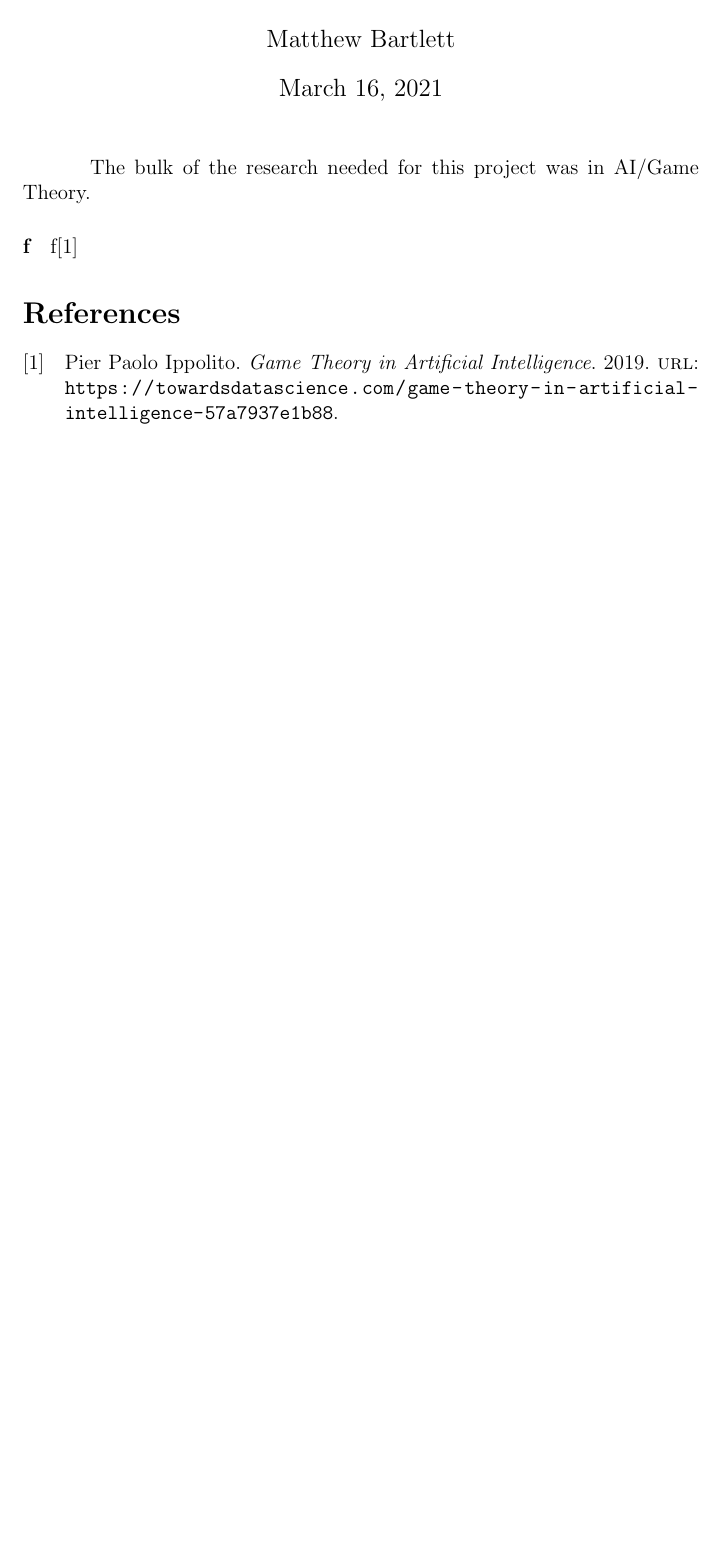
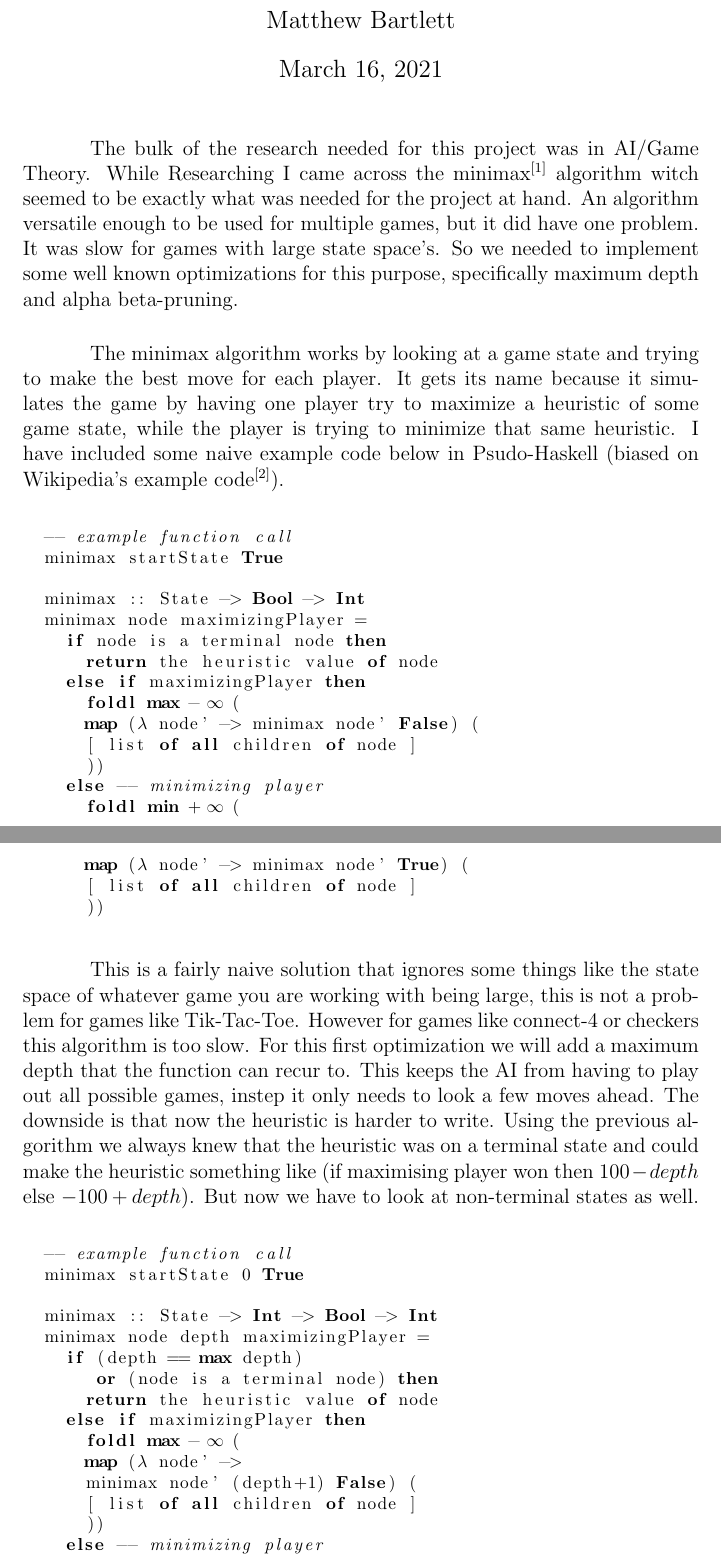
Before and after one commit to CTHULHU-Jesus/CSC385, a LaTeX document (reserch.tex): part of the page before the commit and two parts of pages 1 and 2 of 5 after it, the two joined at a grey line, cut so that both start at the same text, the shorter picture padded with empty space. Compiled offline with pdfLaTeX.

Commit message:
Finished research paper.

```diff
--- a/reserch.tex
+++ b/reserch.tex
@@ -12,16 +19,61 @@
 
 \begin{document}
   \author{Matthew Bartlett}
-	\title{Research Report}
+  \title{Functional MiniMax}
   \date{\today}
   \maketitle
 
   % Introduction
   \begin{paragraph}
-		\qquad The bulk of the research needed for this project was in AI/Game Theory.
+  \qquad The bulk of the research needed for this project was in AI/Game Theory. While Researching I came across the minimax\textsuperscript{\cite{MiniMax}} algorithm witch seemed to be exactly what was needed for the project at hand. An algorithm versatile enough to be used for multiple games, but it did have one problem. It was slow for games with large state space's. So we needed to implement some well known optimizations for this purpose, specifically maximum depth and alpha beta-pruning.
   \end{paragraph}
 
   % Body
   \begin{paragraph}
-		ff\cite{GameTheory}
-	\end{paragraph}
+  \qquad The minimax algorithm works by looking at a game state and trying to make the best move for each player. It gets its name because it simulates the game by having one player try to maximize a heuristic of some game state, while the player is trying to minimize that same heuristic. I have included some naive example code below in Psudo-Haskell (biased on Wikipedia's example code\textsuperscript{\cite{MiniMaxWiki}}).
+  \end{paragraph}\\
+
+  \begin{footnotesize}
+  \begin{lstlisting}[language=Haskell]
+  -- example function call
+  minimax startState True
+
+  minimax :: State -> Bool -> Int
+  minimax node maximizingPlayer =
+    if node is a terminal node then
+      return the heuristic value of node
+    else if maximizingPlayer then
+      foldl max - ∞ (
+      map (λ node' -> minimax node' False) (
+      [ list of all children of node ]
+      ))
+    else -- minimizing player
+      foldl min + ∞ (
+      map (λ node' -> minimax node' True) (
+      [ list of all children of node ]
+      ))
+  \end{lstlisting}
+  \end{footnotesize}
+
+  \begin{paragraph}
+    \qquad This is a fairly naive solution that ignores some things like the state space of whatever game you are working with being large, this is not a problem for games like Tik-Tac-Toe. However for games like connect-4 or checkers this algorithm is too slow. For this first optimization we will add a maximum depth that the function can recur to. This keeps the AI from having to play out all possible games, instep it only needs to look a few moves ahead. The downside is that now the heuristic is harder to write. Using the previous algorithm we always knew that the heuristic was on a terminal state and could make the heuristic something like (if maximising player won then $100-depth$ else $-100+depth$). But now we have to look at non-terminal states as well.
+  \end{paragraph}\\
+
+  \begin{footnotesize}
+  \begin{lstlisting}[language=Haskell]
+  -- example function call
+  minimax startState 0 True
+
+  minimax :: State -> Int -> Bool -> Int
+  minimax node depth maximizingPlayer =
+    if (depth == max depth)
+       or (node is a terminal node) then
+      return the heuristic value of node
+    else if maximizingPlayer then
+      foldl max - ∞ (
+      map (λ node' ->
+      minimax node' (depth+1) False) (
+      [ list of all children of node ]
+      ))
+    else -- minimizing player
+      foldl min + ∞ (
```
Also changed, not shown: ref.bib (+18 -3 lines), reserch.tex (74 more changed lines), 1 other file. Lines whose indentation alone changed are shown as unchanged.
